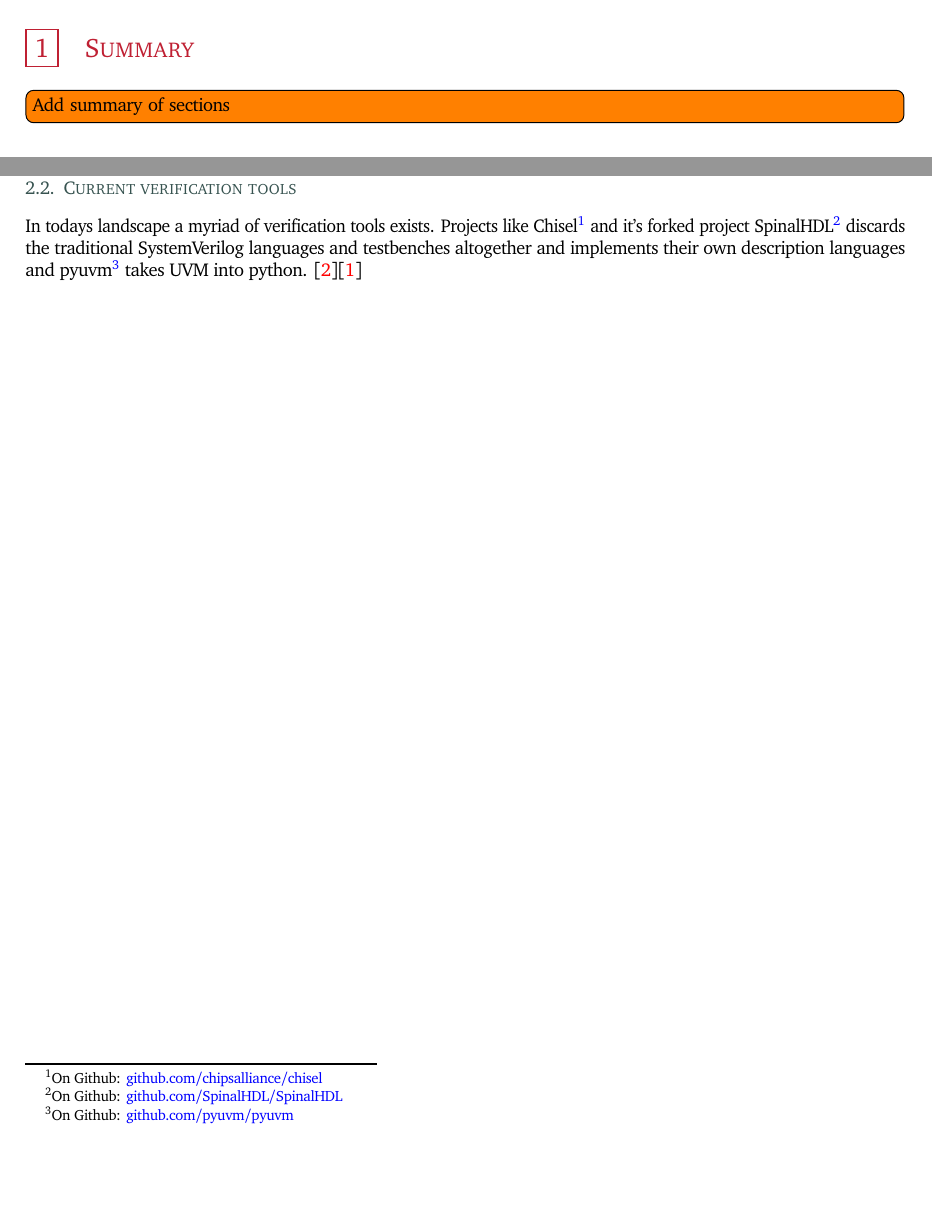
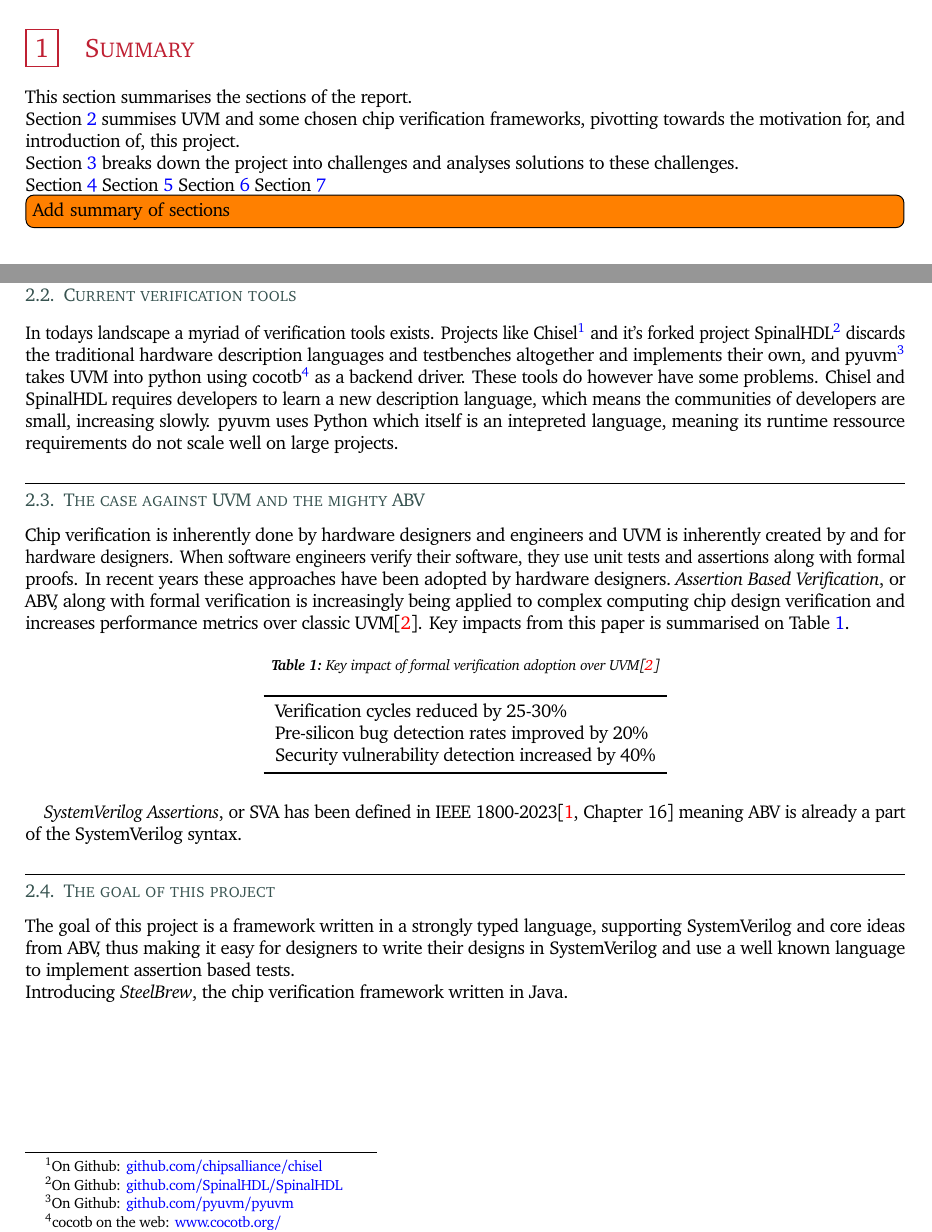
Before and after one commit to rwiuff/02125Thesis, a LaTeX thesis (Thesis.tex, which reads sections/01Summary.tex, sections/02Introduction.tex, sections/03Problem.tex): two parts of pages 3 and 4 of 10, joined at a grey line, cut so that both start at the same text, the shorter picture padded with empty space. The pictures show the PDF file Thesis.pdf that the author committed with the source.

Commit message:
Intro done

```diff
--- a/sections/01Summary.tex
+++ b/sections/01Summary.tex
@@ -1,3 +1,10 @@
 % !TeX root = ..\Thesis.tex
 \section{Summary}\label{sec:01}
+This section summarises the sections of the report.\newline
+\cref{sec:02} summises UVM and some chosen chip verification frameworks, pivotting towards the motivation for, and introduction of, this project.\newline
+\cref{sec:03} breaks down the project into challenges and analyses solutions to these challenges.\newline
+\cref{sec:04}
+\cref{sec:05}
+\cref{sec:06}
+\cref{sec:07}
 \todo[inline]{Add summary of sections}
--- a/sections/02Introduction.tex
+++ b/sections/02Introduction.tex
@@ -4,5 +4,20 @@ In the world of designing integrated systems on chips, it is crucial to describe
 \subsection{The UVM methodology}
 Using UVM, one have to built testbench components. These include e.g. drivers for converting tests into proper DUT stimulus, monitors for reading the state of the DUT and scoreboards for comparing expected behavior to actual behavior, etc. UVM has the great benefit, that once these components have been defined, they can be reused within the scope of some system of designs. This means a high overhead, with high reusability.
 \subsection{Current verification tools}
-In todays landscape a myriad of verification tools exists. Projects like Chisel\footnote{On Github: \href{https://github.com/chipsalliance/chisel}{github.com/chipsalliance/chisel}} and it's forked project SpinalHDL\footnote{On Github: \href{https://github.com/SpinalHDL/SpinalHDL}{github.com/SpinalHDL/SpinalHDL}} discards the traditional SystemVerilog languages and testbenches altogether and implements their own description languages and pyuvm\footnote{On Github: \href{https://github.com/pyuvm/pyuvm}{github.com/pyuvm/pyuvm}} takes UVM into python.
-\cite{reddy_formal_2024}\cite{noauthor_ieee_2024}
+In todays landscape a myriad of verification tools exists. Projects like Chisel\footnote{On Github: \href{https://github.com/chipsalliance/chisel}{github.com/chipsalliance/chisel}} and it's forked project SpinalHDL\footnote{On Github: \href{https://github.com/SpinalHDL/SpinalHDL}{github.com/SpinalHDL/SpinalHDL}} discards the traditional hardware description languages and testbenches altogether and implements their own, and pyuvm\footnote{On Github: \href{https://github.com/pyuvm/pyuvm}{github.com/pyuvm/pyuvm}} takes UVM into python using cocotb\footnote{cocotb on the web: \href{https://www.cocotb.org/}{www.cocotb.org/}} as a backend driver. These tools do however have some problems. Chisel and SpinalHDL requires developers to learn a new description language, which means the communities of developers are small, increasing slowly. pyuvm uses Python which itself is an intepreted language, meaning its runtime ressource requirements do not scale well on large projects.
+\subsection{The case against UVM and the mighty ABV}
+Chip verification is inherently done by hardware designers and engineers and UVM is inherently created by and for hardware designers. When software engineers verify their software, they use unit tests and assertions along with formal proofs. In recent years these approaches have been adopted by hardware designers. \emph{Assertion Based Verification}, or ABV, along with formal verification is increasingly being applied to complex computing chip design verification and increases performance metrics over classic UVM\cite{reddy_formal_2024}. Key impacts from this paper is summarised on \cref{tbl:ABVOverUVM}.
+\begin{table}[H]
+    \centering
+    \caption{Key impact of formal verification adoption over UVM\cite{reddy_formal_2024}}\label{tbl:ABVOverUVM}
+    \begin{tabular}{l}
+        \toprule
+        Verification cycles reduced by 25-30\%             \\
+        Pre-silicon bug detection rates improved by 20\%   \\
+        Security vulnerability detection increased by 40\% \\
+        \bottomrule
+    \end{tabular}
+\end{table}
+\emph{SystemVerilog Assertions}, or SVA has been defined in IEEE 1800-2023\cite[Chapter 16]{noauthor_ieee_2024} meaning ABV is already a part of the SystemVerilog syntax.
+\subsection{The goal of this project}
+The goal of this project is a framework written in a strongly typed language, supporting SystemVerilog and core ideas from ABV, thus making it easy for designers to write their designs in SystemVerilog and use a well known language to implement assertion based tests.\newline Introducing \emph{SteelBrew}, the chip verification framework written in Java.
--- a/sections/03Problem.tex
+++ b/sections/03Problem.tex
@@ -1,2 +1,6 @@
 % !TeX root = ..\Thesis.tex
 \section{Problem specification and analysis}\label{sec:03}
+As mentioned in \cref{sec:02} this project aims to implement a testing framework for SystemVerilog designs, using core ideas of Assertion Based Verification, written in Java. This poses the following challenges:
+\begin{itemize}
+    \item
+\end{itemize}
```
Also changed, not shown: Thesis.pdf.
